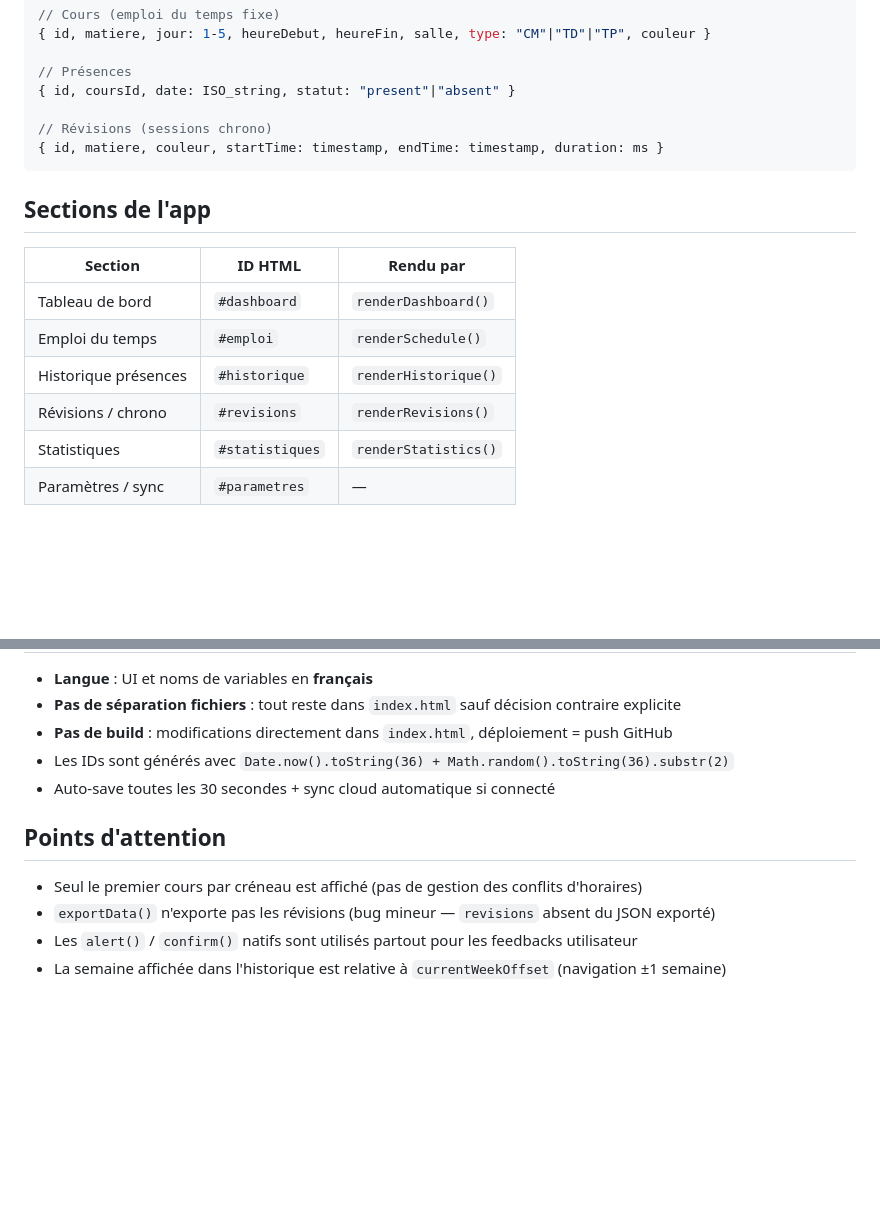
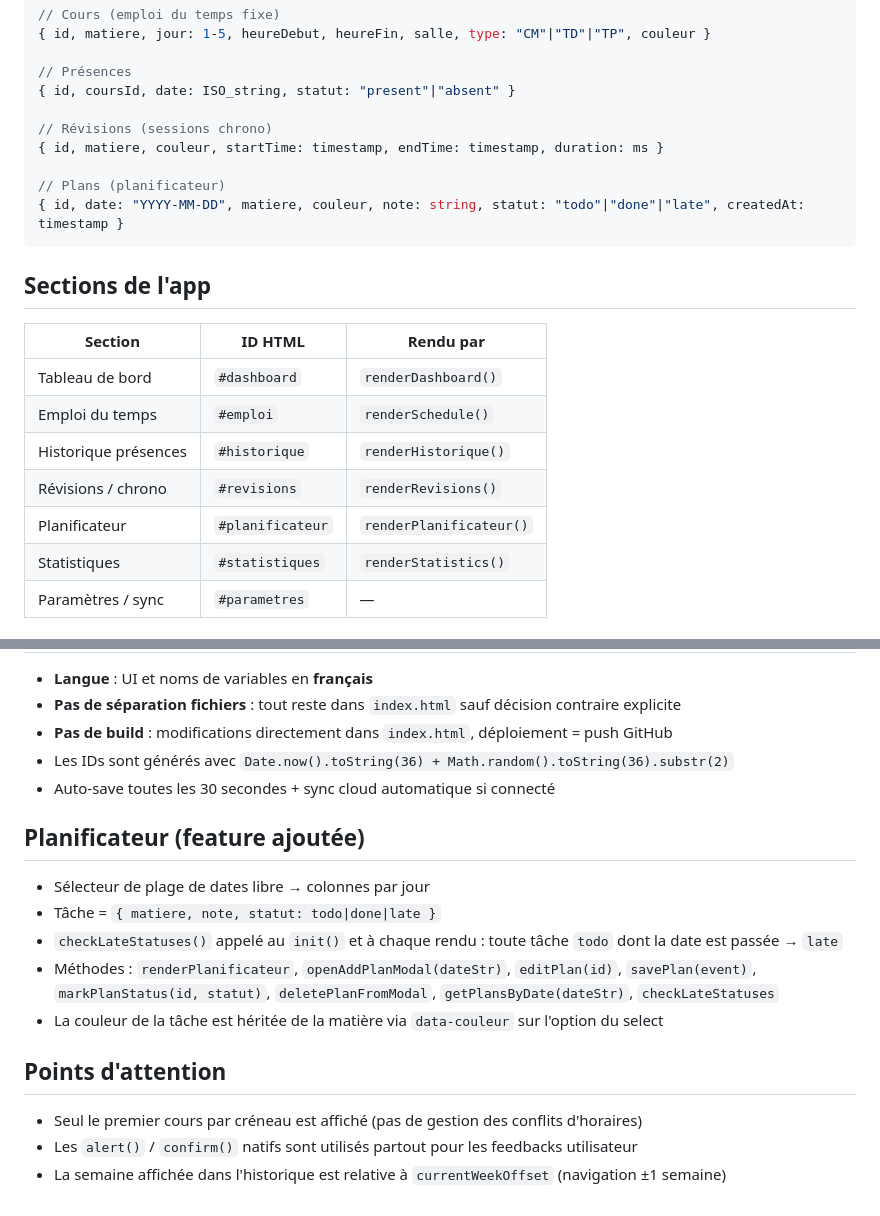
Before and after one commit to Zeeej11/tracku, a Markdown page: CLAUDE.md, 2 parts joined by grey strips. Drawn GitHub-style; blank space fills up the shorter version.

Commit message:
docs: update CLAUDE.md — add Planificateur to data model and sections

````diff
--- a/CLAUDE.md
+++ b/CLAUDE.md
@@ -47,6 +47,9 @@ Stockage : `localStorage` clé `tracku-data` + Firebase Realtime DB (optionnel).
 
 // Révisions (sessions chrono)
 { id, matiere, couleur, startTime: timestamp, endTime: timestamp, duration: ms }
+
+// Plans (planificateur)
+{ id, date: "YYYY-MM-DD", matiere, couleur, note: string, statut: "todo"|"done"|"late", createdAt: timestamp }
 ```
 
 ## Sections de l'app
@@ -57,6 +60,7 @@ Stockage : `localStorage` clé `tracku-data` + Firebase Realtime DB (optionnel).
 | Emploi du temps | `#emploi` | `renderSchedule()` |
 | Historique présences | `#historique` | `renderHistorique()` |
 | Révisions / chrono | `#revisions` | `renderRevisions()` |
+| Planificateur | `#planificateur` | `renderPlanificateur()` |
 | Statistiques | `#statistiques` | `renderStatistics()` |
 | Paramètres / sync | `#parametres` | — |
 
@@ -101,9 +105,16 @@ Animation de construction de bâtiment selon le temps écoulé :
 - Les IDs sont générés avec `Date.now().toString(36) + Math.random().toString(36).substr(2)`
 - Auto-save toutes les 30 secondes + sync cloud automatique si connecté
 
+## Planificateur (feature ajoutée)
+
+- Sélecteur de plage de dates libre → colonnes par jour
+- Tâche = `{ matiere, note, statut: todo|done|late }`
+- `checkLateStatuses()` appelé au `init()` et à chaque rendu : toute tâche `todo` dont la date est passée → `late`
+- Méthodes : `renderPlanificateur`, `openAddPlanModal(dateStr)`, `editPlan(id)`, `savePlan(event)`, `markPlanStatus(id, statut)`, `deletePlanFromModal`, `getPlansByDate(dateStr)`, `checkLateStatuses`
+- La couleur de la tâche est héritée de la matière via `data-couleur` sur l'option du select
+
 ## Points d'attention
 
 - Seul le premier cours par créneau est affiché (pas de gestion des conflits d'horaires)
-- `exportData()` n'exporte pas les révisions (bug mineur — `revisions` absent du JSON exporté)
 - Les `alert()` / `confirm()` natifs sont utilisés partout pour les feedbacks utilisateur
 - La semaine affichée dans l'historique est relative à `currentWeekOffset` (navigation ±1 semaine)
````
